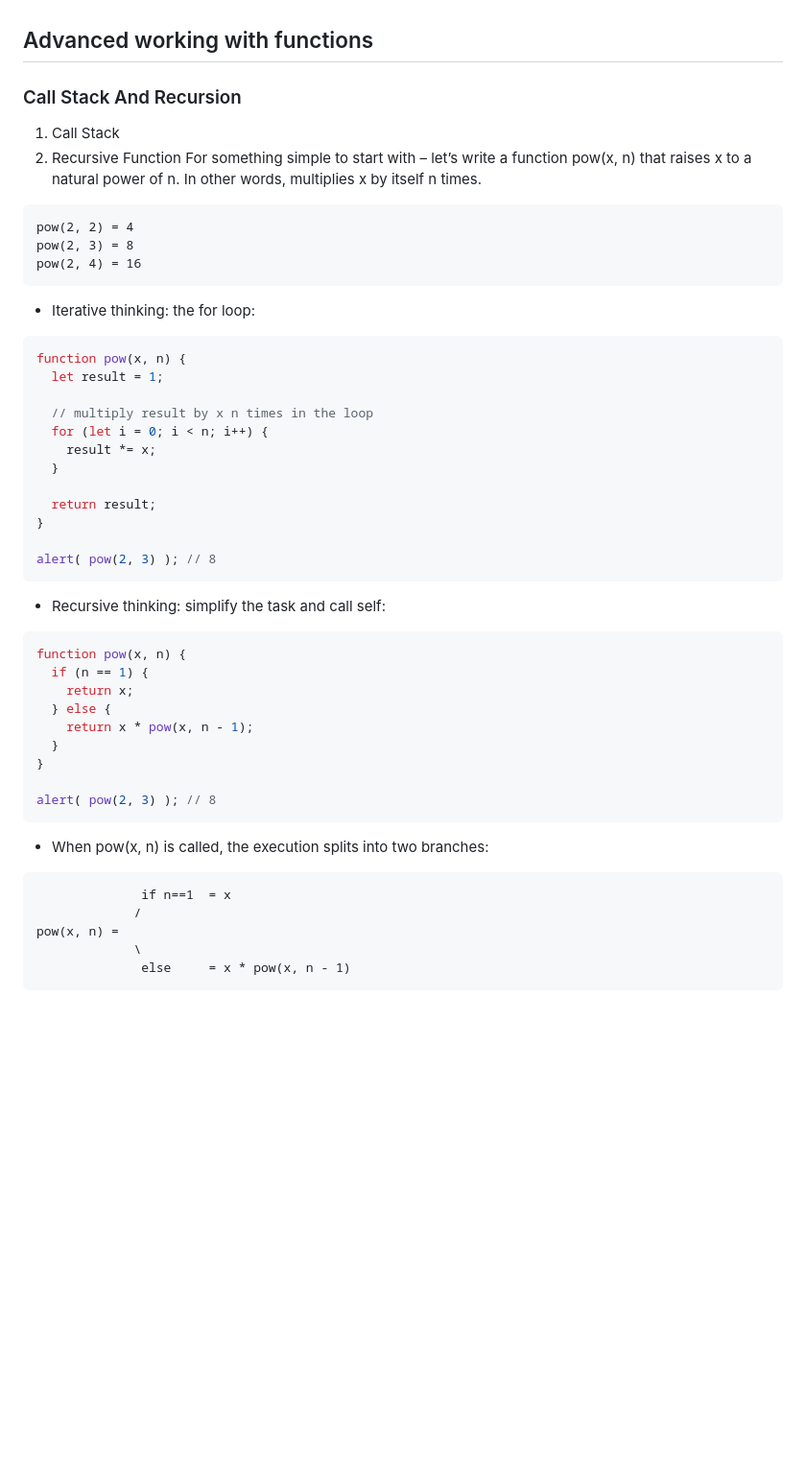
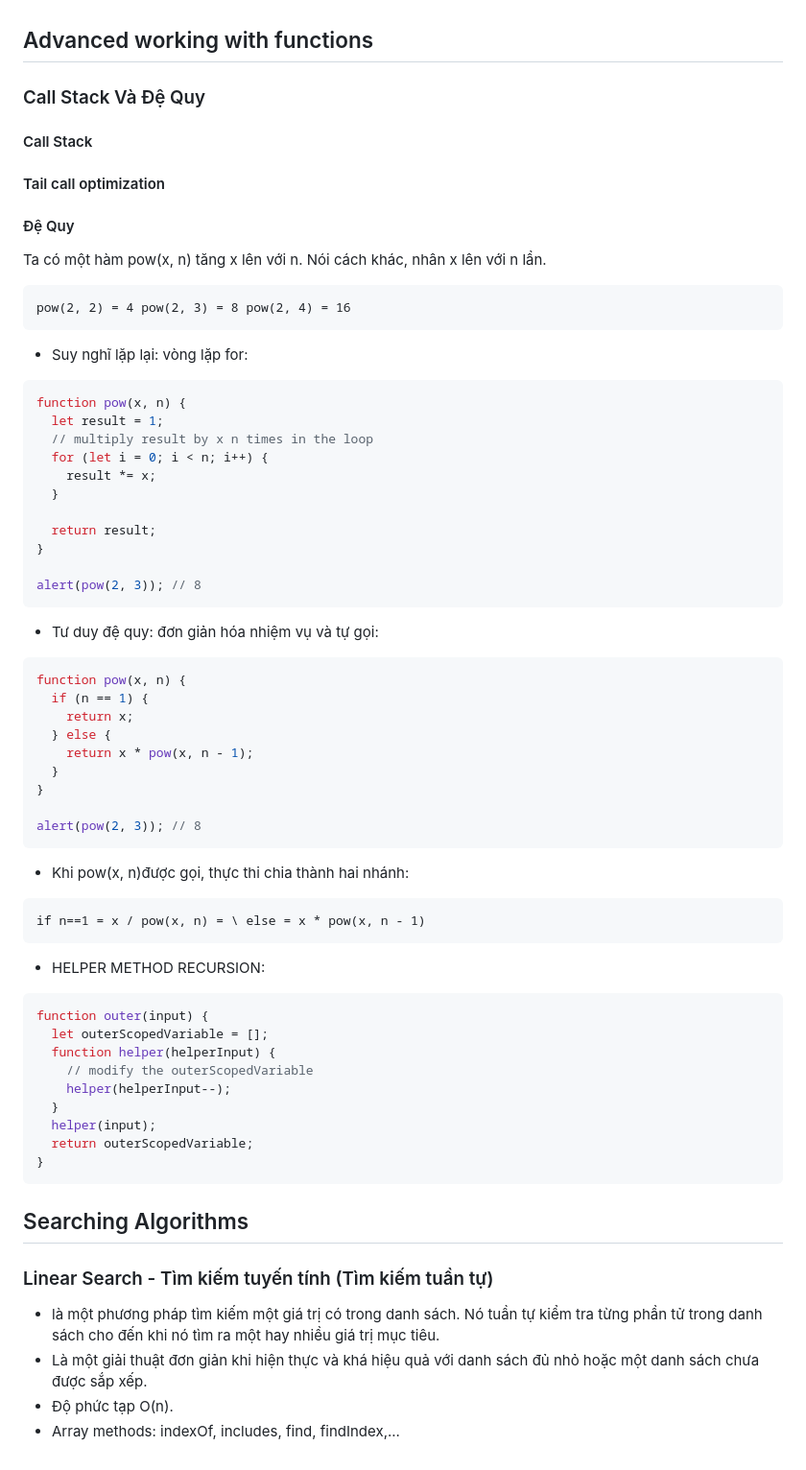
Before and after one commit to hieuvu98/clean-code, a Markdown page: JS/algorithms-and-data-structure/README.md, the part around the change. Shown: that part at 96% size. GitHub-like rendering; blank space fills up the shorter version.

````diff
--- a/JS/algorithms-and-data-structure/README.md
+++ b/JS/algorithms-and-data-structure/README.md
@@ -1,19 +1,21 @@
 ## Advanced working with functions
-### Call Stack And Recursion
-1. Call Stack
-2. Recursive Function
-For something simple to start with – let’s write a function pow(x, n) that raises x to a natural power of n. In other words, multiplies x by itself n times.
+
+### Call Stack Và Đệ Quy
+#### Call Stack
+#### Tail call optimization
+#### Đệ Quy
+
+Ta có một hàm pow(x, n) tăng x lên với n. Nói cách khác, nhân x lên với n lần.
 
 ```html
-pow(2, 2) = 4
-pow(2, 3) = 8
-pow(2, 4) = 16
+pow(2, 2) = 4 pow(2, 3) = 8 pow(2, 4) = 16
 ```
-- Iterative thinking: the for loop:
+
+- Suy nghĩ lặp lại: vòng lặp for:
+
 ```js
 function pow(x, n) {
   let result = 1;
-
   // multiply result by x n times in the loop
   for (let i = 0; i < n; i++) {
     result *= x;
@@ -22,10 +24,11 @@ function pow(x, n) {
   return result;
 }
 
-alert( pow(2, 3) ); // 8
+alert(pow(2, 3)); // 8
 ```
 
-- Recursive thinking: simplify the task and call self:
+- Tư duy đệ quy: đơn giản hóa nhiệm vụ và tự gọi:
+
 ```js
 function pow(x, n) {
   if (n == 1) {
@@ -35,13 +38,32 @@ function pow(x, n) {
   }
 }
 
-alert( pow(2, 3) ); // 8
+alert(pow(2, 3)); // 8
 ```
-- When pow(x, n) is called, the execution splits into two branches:
+
+- Khi pow(x, n)được gọi, thực thi chia thành hai nhánh:
+
 ```html
-              if n==1  = x
-             /
-pow(x, n) =
-             \
-              else     = x * pow(x, n - 1)
+if n==1 = x / pow(x, n) = \ else = x * pow(x, n - 1)
 ```
+
+- HELPER METHOD RECURSION:
+
+```js
+function outer(input) {
+  let outerScopedVariable = [];
+  function helper(helperInput) {
+    // modify the outerScopedVariable
+    helper(helperInput--);
+  }
+  helper(input);
+  return outerScopedVariable;
+}
+```
+
+## Searching Algorithms
+### Linear Search - Tìm kiếm tuyến tính (Tìm kiếm tuần tự)
+- là một phương pháp tìm kiếm một giá trị có trong danh sách. Nó tuần tự kiểm tra từng phần tử trong danh sách cho đến khi nó tìm ra một hay nhiều giá trị mục tiêu.
+- Là một giải thuật đơn giản khi hiện thực và khá hiệu quả với danh sách đủ nhỏ hoặc một danh sách chưa được sắp xếp.
+- Độ phức tạp O(n).
+- Array methods: indexOf, includes, find, findIndex,...
````
Also changed, not shown: images/linear-search-algorithm.gif (added), 2 other files.
